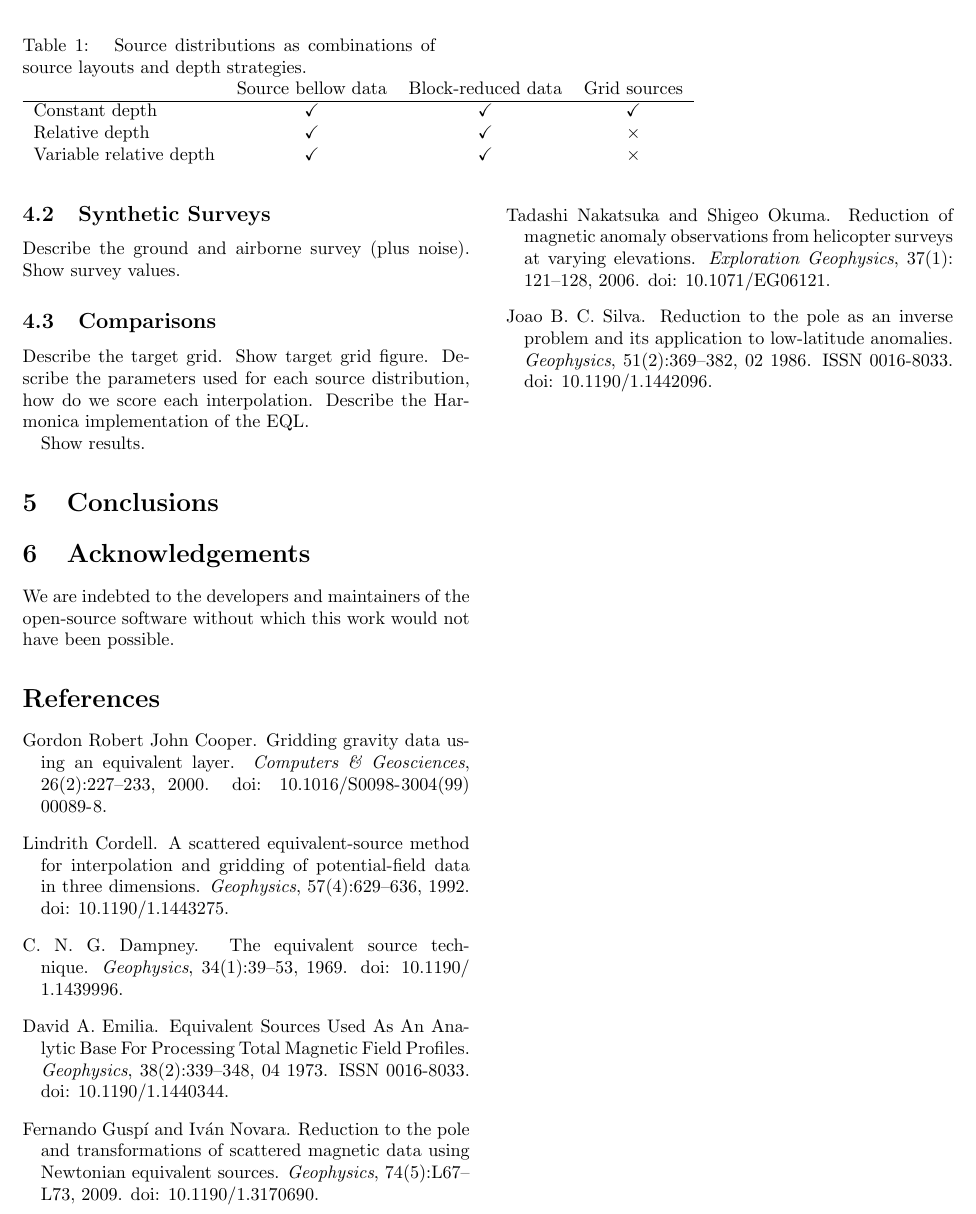
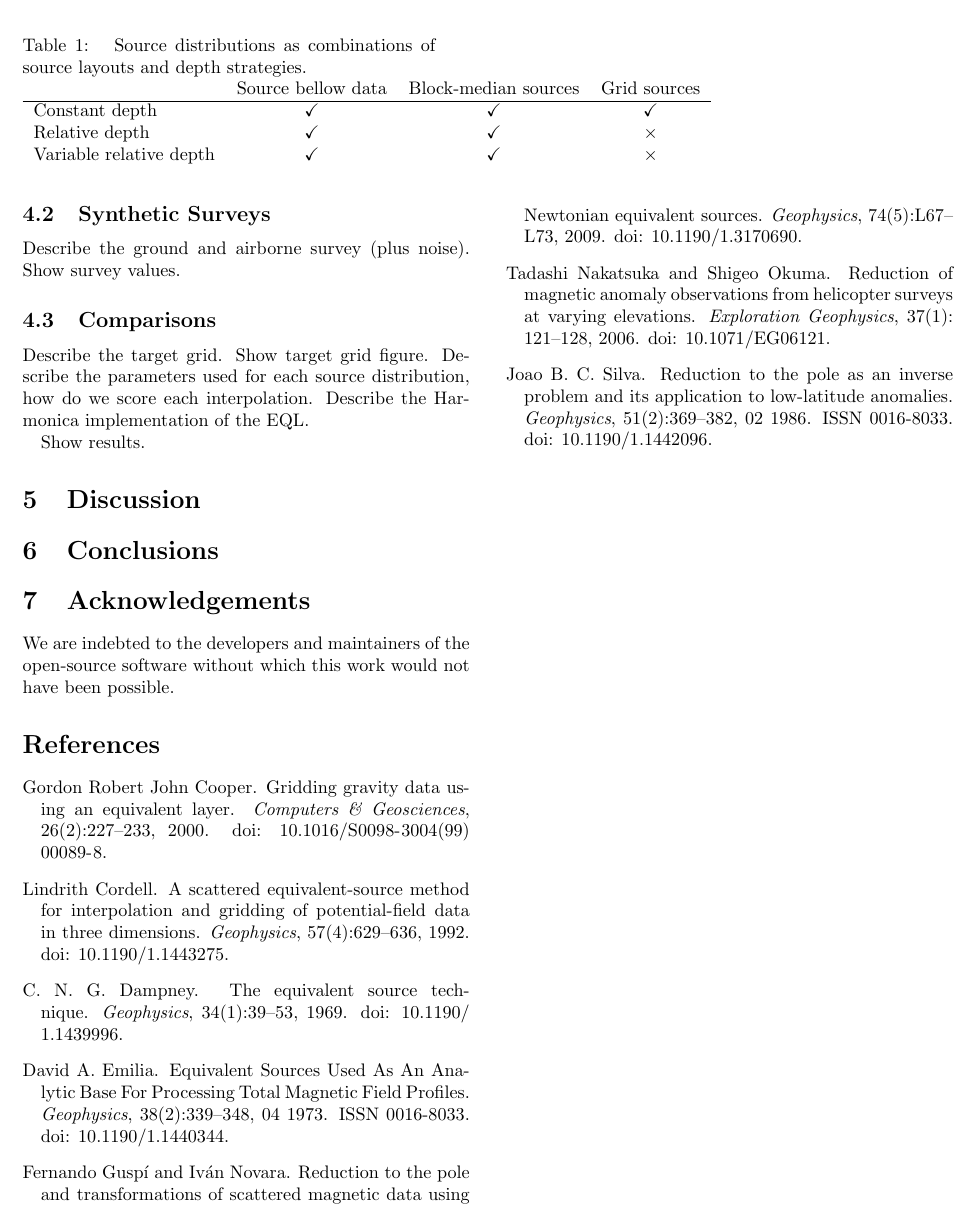
Before and after one commit to compgeolab/eql-gradient-boosted, a LaTeX paper (manuscript/manuscript.tex): part of page 2 of 2, cut so that both start at the same text. Compiled offline with pdfLaTeX.

Commit message:
Rename block-reduced data for block-median sources

```diff
--- a/manuscript/manuscript.tex
+++ b/manuscript/manuscript.tex
@@ -141,7 +141,7 @@ strategies.
         }
         \label{tab:source-distributions}
         \begin{tabular}{lccc}
-            & Source bellow data & Block-reduced data & Grid sources \\ \hline
+            & Source bellow data & Block-median sources & Grid sources \\ \hline
             Constant depth          & $\checkmark$ & $\checkmark$ & $\checkmark$ \\
             Relative depth          & $\checkmark$ & $\checkmark$ & $\times$     \\
             Variable relative depth & $\checkmark$ & $\checkmark$ & $\times$     \\
@@ -174,6 +174,10 @@ Show results.
 
 %%%%%%%%%%%%%%%%%%%%%%%%%%%%%%%%%%%%%%%%%%%%%%%%%%%%%%%%%%%%%%%%%%%%%%%%%%%%%%%
 
+\section{Discussion}
+
+%%%%%%%%%%%%%%%%%%%%%%%%%%%%%%%%%%%%%%%%%%%%%%%%%%%%%%%%%%%%%%%%%%%%%%%%%%%%%%%
+
 \section{Conclusions}
 
 %%%%%%%%%%%%%%%%%%%%%%%%%%%%%%%%%%%%%%%%%%%%%%%%%%%%%%%%%%%%%%%%%%%%%%%%%%%%%%%
```
